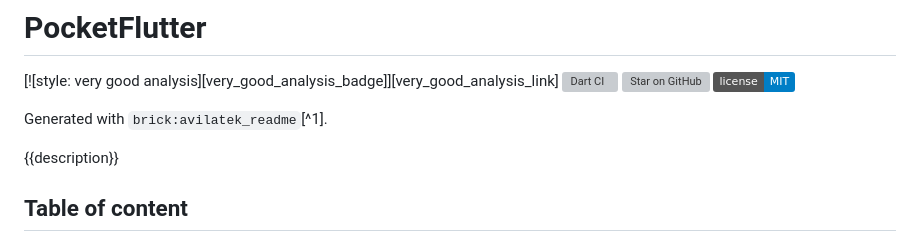
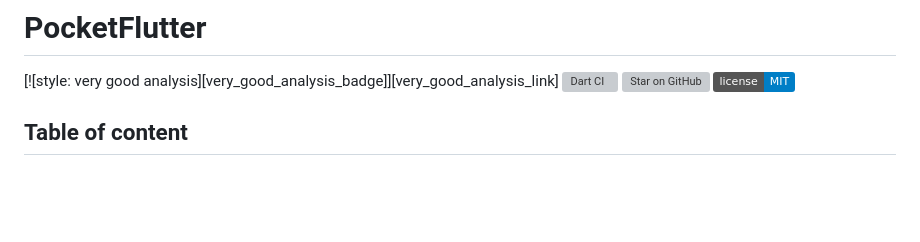
Before and after one commit to fres-sudo/pocket_flutter, a Markdown page: README.md, the part around one of its changes. GitHub-like rendering; badges without logos; blank space fills up the shorter version; grey boxes are pictures that could not be loaded.

Commit message:
[FIX] readme: typos

```diff
--- a/README.md
+++ b/README.md
@@ -4,10 +4,6 @@
 ![Dart CI](https://github.com/fres-sudo/pocket_flutter/workflows/Dart%20CI/badge.svg)
 [![Star on GitHub](https://img.shields.io/github/stars/fres-sudo/pocket_flutter.svg?style=flat&logo=github&colorB=deeppink&label=stars)](https://github.com/fres-sudo/pocket_flutter)
 [![License: MIT][license_badge]][license_link]
-
-Generated with `brick:avilatek_readme`[^1].
-
-{{description}}
 
 ## Table of content
 
```
Also changed, not shown: other parts of README.md (+0 -3 lines).
